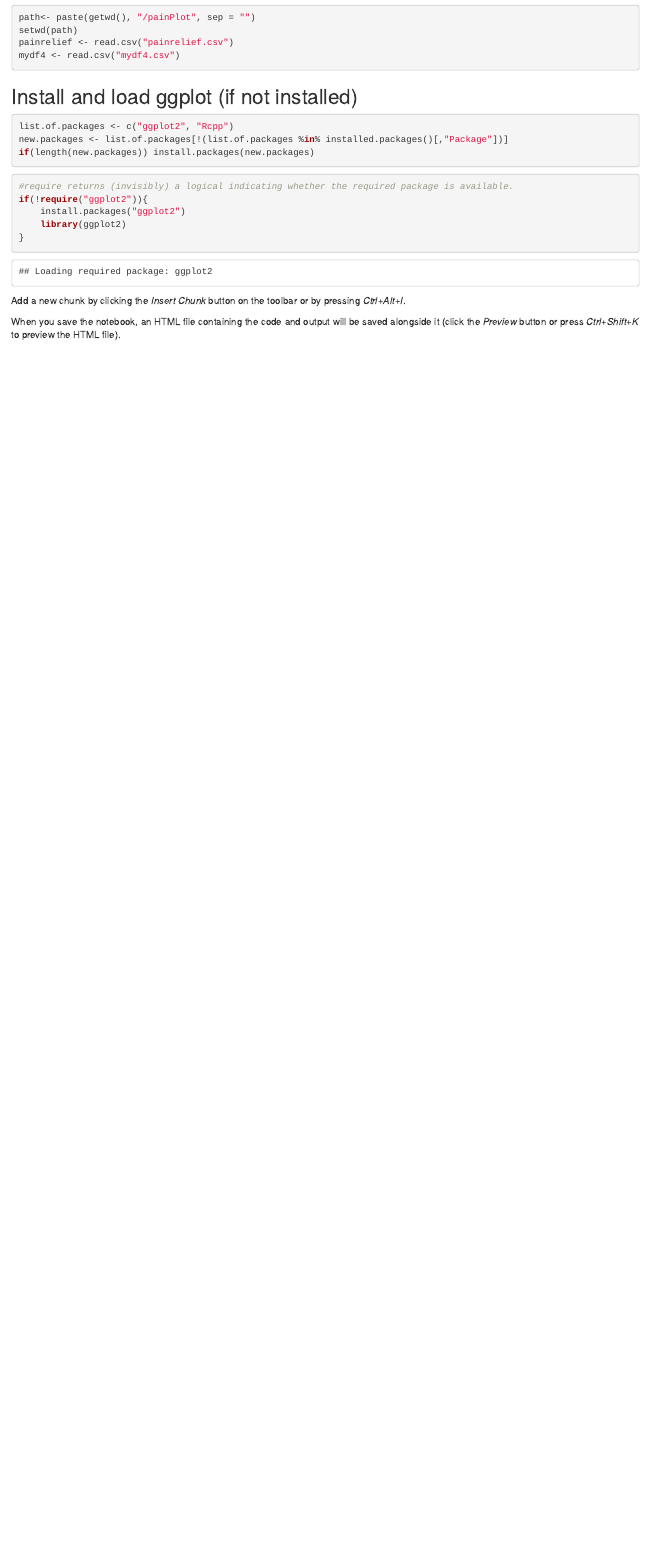
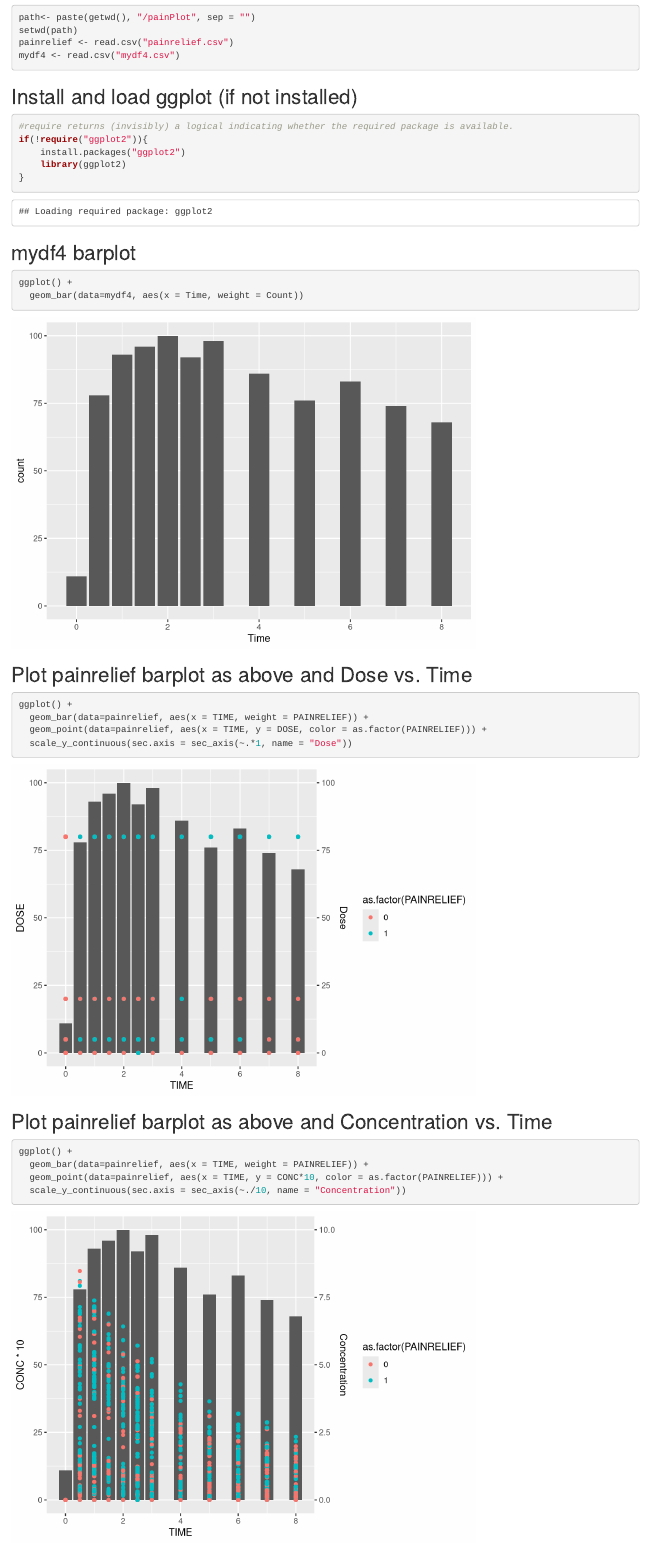
Before and after one commit to marskar/biotech84, an R Markdown document (painPlot.Rmd): the page in a window 1100 px wide, from 250 px down. Rendered offline with R 4.5, knitr and Pandoc, with nearby package versions.

Commit message:
Finished painPlot

````diff
--- a/painPlot.Rmd
+++ b/painPlot.Rmd
@@ -25,11 +25,6 @@ mydf4 <- read.csv("mydf4.csv")
 ```
 
 ## Install and load ggplot (if not installed)
-```{r}
-list.of.packages <- c("ggplot2", "Rcpp")
-new.packages <- list.of.packages[!(list.of.packages %in% installed.packages()[,"Package"])]
-if(length(new.packages)) install.packages(new.packages)
-```
 
 ```{r}
 #require returns (invisibly) a logical indicating whether the required package is available.
@@ -39,8 +34,24 @@ if(!require("ggplot2")){
 }
 
 ```
+## mydf4 barplot
 
+```{r}
+ggplot() +
+  geom_bar(data=mydf4, aes(x = Time, weight = Count))
 
-Add a new chunk by clicking the *Insert Chunk* button on the toolbar or by pressing *Ctrl+Alt+I*.
+```
+## Plot painrelief barplot as above and Dose vs. Time
+```{r}
+ggplot() +
+  geom_bar(data=painrelief, aes(x = TIME, weight = PAINRELIEF)) +
+  geom_point(data=painrelief, aes(x = TIME, y = DOSE, color = as.factor(PAINRELIEF))) +
+  scale_y_continuous(sec.axis = sec_axis(~.*1, name = "Dose"))
 
-When you save the notebook, an HTML file containing the code and output will be saved alongside it (click the *Preview* button or press *Ctrl+Shift+K* to preview the HTML file).
+```
+## Plot painrelief barplot as above and Concentration vs. Time
+```{r}
+ggplot() +
+  geom_bar(data=painrelief, aes(x = TIME, weight = PAINRELIEF)) +
+  geom_point(data=painrelief, aes(x = TIME, y = CONC*10, color = as.factor(PAINRELIEF))) +
+  scale_y_continuous(sec.axis = sec_axis(~./10, name = "Concentration"))
````
Also changed, not shown: painPlot.nb.html, painPlot.Rmd (10 more changed lines).
